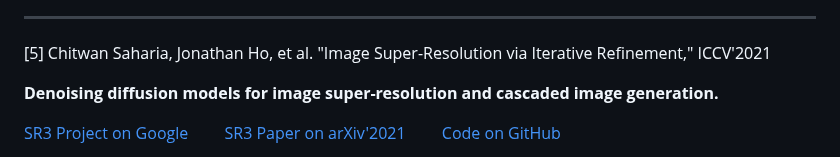
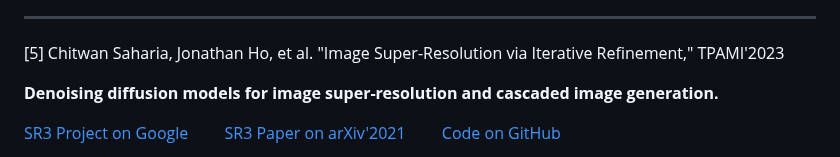
Before and after one commit to 2694048168/blog, a Markdown page: PaperMD/diffusion_models.md, the part around the change. GitHub-like rendering.

```diff
--- a/PaperMD/diffusion_models.md
+++ b/PaperMD/diffusion_models.md
@@ -2262,7 +2262,7 @@ Cited as:
 
 ----------------------------
 
-[5] Chitwan Saharia, Jonathan Ho, et al. "Image Super-Resolution via Iterative Refinement," ICCV'2021
+[5] Chitwan Saharia, Jonathan Ho, et al. "Image Super-Resolution via Iterative Refinement," TPAMI'2023
 
 **Denoising diffusion models for image super-resolution and cascaded image generation.**
 
```
Also changed, not shown: PaperMD/python_env_ai.md (+93 -58 lines), 1 other file.
